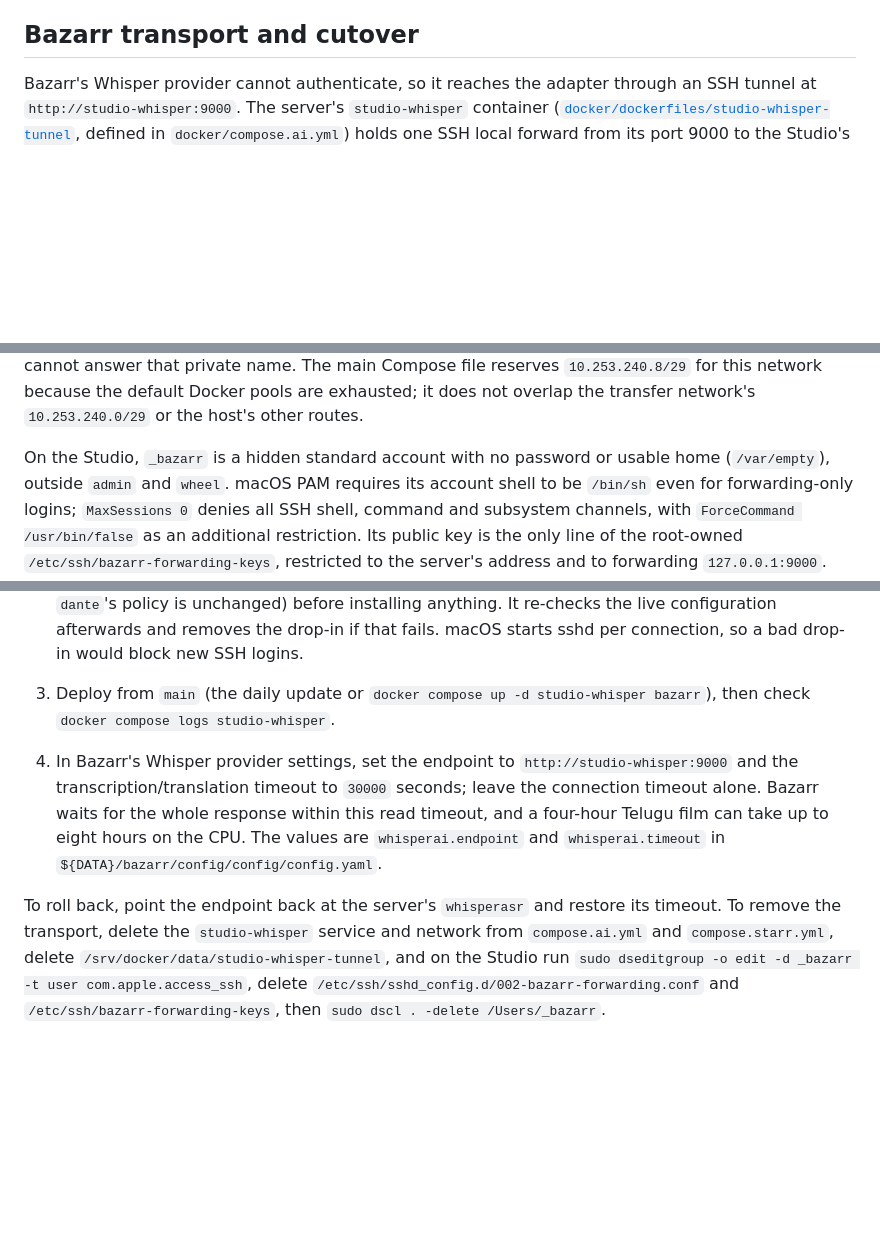
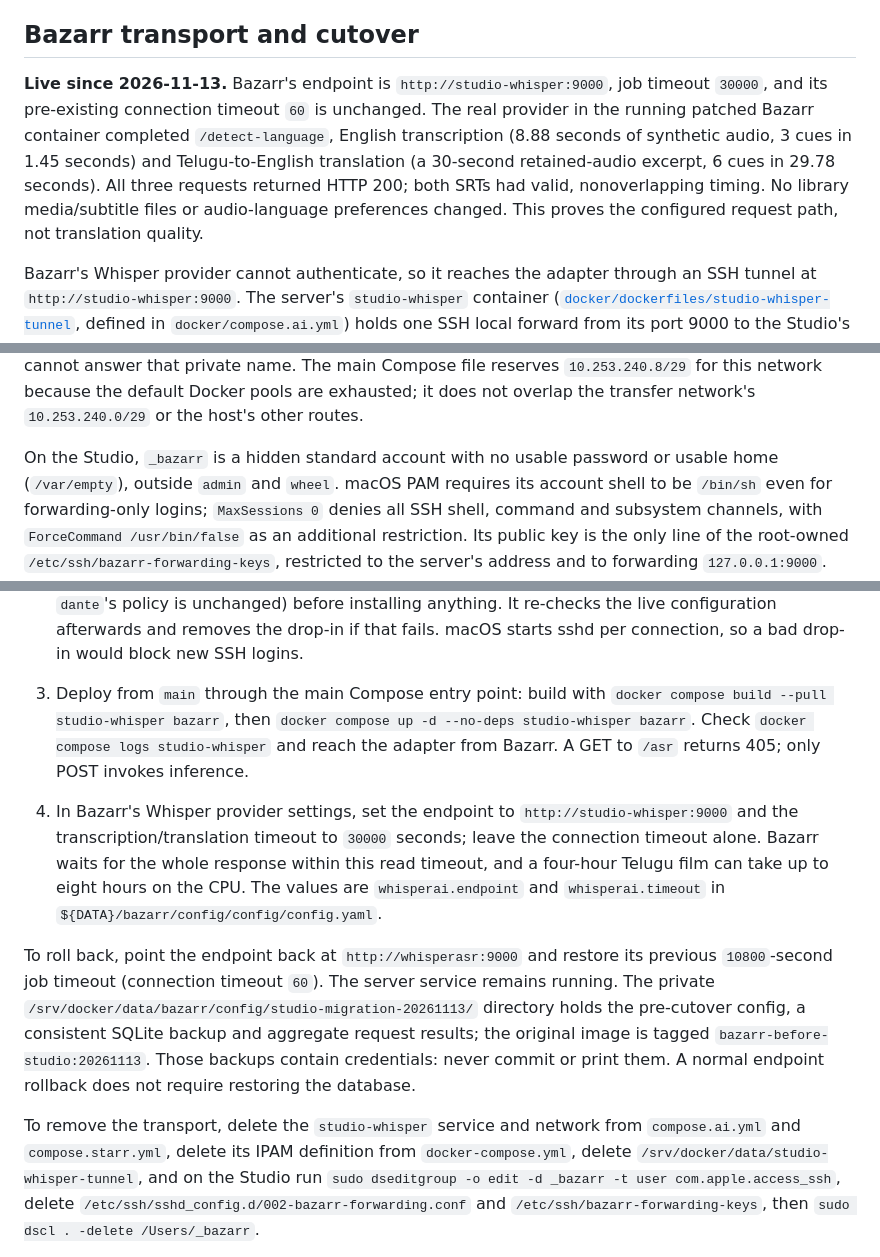
Before and after one commit to dantebarbieri/homeserver, a Markdown page: macos/ai/README.md, 3 parts joined by grey strips. Rendered like a GitHub page; blank space fills up the shorter version.

```diff
--- a/macos/ai/README.md
+++ b/macos/ai/README.md
@@ -143,6 +143,16 @@ system job, replacing its files and bootstrapping it again.
 
 ## Bazarr transport and cutover
 
+**Live since 2026-11-13.** Bazarr's endpoint is
+`http://studio-whisper:9000`, job timeout `30000`, and its pre-existing
+connection timeout `60` is unchanged. The real provider in the running
+patched Bazarr container completed `/detect-language`, English transcription
+(8.88 seconds of synthetic audio, 3 cues in 1.45 seconds) and Telugu-to-English
+translation (a 30-second retained-audio excerpt, 6 cues in 29.78 seconds).
+All three requests returned HTTP 200; both SRTs had valid, nonoverlapping
+timing. No library media/subtitle files or audio-language preferences changed.
+This proves the configured request path, not translation quality.
+
 Bazarr's Whisper provider cannot authenticate, so it reaches the adapter
 through an SSH tunnel at `http://studio-whisper:9000`. The server's
 `studio-whisper` container ([`docker/dockerfiles/studio-whisper-tunnel`](../../docker/dockerfiles/studio-whisper-tunnel),
@@ -160,7 +170,7 @@ The main Compose file reserves `10.253.240.8/29` for this network because the
 default Docker pools are exhausted; it does not overlap the transfer network's
 `10.253.240.0/29` or the host's other routes.
 
-On the Studio, `_bazarr` is a hidden standard account with no password or
+On the Studio, `_bazarr` is a hidden standard account with no usable password or
 usable home (`/var/empty`), outside `admin` and `wheel`. macOS PAM requires
 its account shell to be `/bin/sh` even for forwarding-only logins;
 `MaxSessions 0` denies all SSH shell, command and subsystem channels,
@@ -194,8 +204,11 @@ Set it up in this order, keeping an admin SSH session to the Studio open:
    unchanged) before installing anything. It re-checks the live
    configuration afterwards and removes the drop-in if that fails. macOS
    starts sshd per connection, so a bad drop-in would block new SSH logins.
-3. Deploy from `main` (the daily update or `docker compose up -d
-   studio-whisper bazarr`), then check `docker compose logs studio-whisper`.
+3. Deploy from `main` through the main Compose entry point: build with
+   `docker compose build --pull studio-whisper bazarr`, then
+   `docker compose up -d --no-deps studio-whisper bazarr`.
+   Check `docker compose logs studio-whisper` and reach the adapter from
+   Bazarr. A GET to `/asr` returns 405; only POST invokes inference.
 4. In Bazarr's Whisper provider settings, set the endpoint to
    `http://studio-whisper:9000` and the transcription/translation timeout to
    `30000` seconds; leave the connection timeout alone. Bazarr waits for the
@@ -203,9 +216,18 @@ Set it up in this order, keeping an admin SSH session to the Studio open:
    take up to eight hours on the CPU. The values are `whisperai.endpoint` and
    `whisperai.timeout` in `${DATA}/bazarr/config/config/config.yaml`.
 
-To roll back, point the endpoint back at the server's `whisperasr` and
-restore its timeout. To remove the transport, delete the `studio-whisper`
+To roll back, point the endpoint back at `http://whisperasr:9000` and
+restore its previous `10800`-second job timeout (connection timeout `60`).
+The server service remains running. The private
+`/srv/docker/data/bazarr/config/studio-migration-20261113/` directory holds
+the pre-cutover config, a consistent SQLite backup and aggregate request
+results; the original image is tagged `bazarr-before-studio:20261113`.
+Those backups contain credentials: never commit or print them. A normal
+endpoint rollback does not require restoring the database.
+
+To remove the transport, delete the `studio-whisper`
 service and network from `compose.ai.yml` and `compose.starr.yml`, delete
+its IPAM definition from `docker-compose.yml`, delete
 `/srv/docker/data/studio-whisper-tunnel`, and on the Studio run
 `sudo dseditgroup -o edit -d _bazarr -t user com.apple.access_ssh`, delete
 `/etc/ssh/sshd_config.d/002-bazarr-forwarding.conf` and
```
Also changed, not shown: macos/DECISIONS.md (+16 -8 lines), macos/ai/SPEECH.md (+4 -3 lines).
